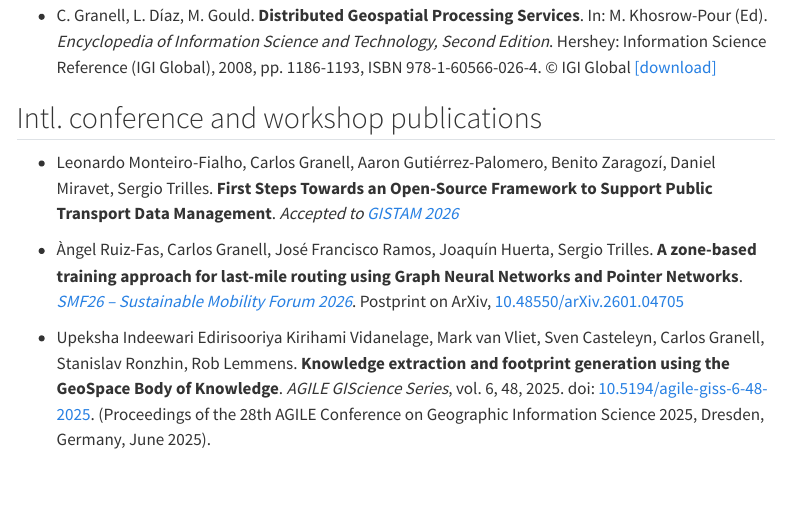
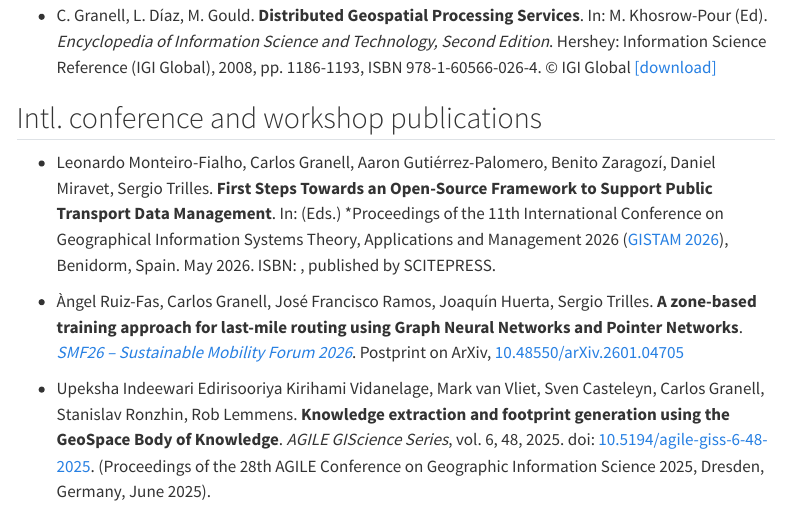
Before and after one commit to cgranell/cgranell.github.io, a Quarto document (papers/index.qmd): the page in a window 1100 px wide, from 11540 px down. Rendered offline with R 4.5, knitr and Pandoc in place of Quarto, with nearby package versions; menus at the side of the page are left out; badge pictures from the web are left out.

Commit message:
fix: conf paper & trips

```diff
--- a/papers/index.qmd
+++ b/papers/index.qmd
@@ -634,8 +634,7 @@ Hershey: Information Science Reference (IGI Global), 2008, pp. 1186-1193, ISBN 9
 
 ## Intl. conference and workshop publications
 
-- Leonardo Monteiro-Fialho, Carlos Granell, Aaron Gutiérrez-Palomero, Benito Zaragozí, Daniel Miravet, Sergio Trilles. **First Steps Towards an Open-Source Framework to Support Public Transport Data Management**. *Accepted to [GISTAM 2026](https://gistam.scitevents.org/)*
-
+- Leonardo Monteiro-Fialho, Carlos Granell, Aaron Gutiérrez-Palomero, Benito Zaragozí, Daniel Miravet, Sergio Trilles. **First Steps Towards an Open-Source Framework to Support Public Transport Data Management**. In: (Eds.) *Proceedings of the 11th International Conference on Geographical Information Systems Theory, Applications and Management 2026 ([GISTAM 2026](https://gistam.scitevents.org/)), Benidorm, Spain. May 2026. ISBN: , published by SCITEPRESS.
 
 - Àngel Ruiz-Fas, Carlos Granell, José Francisco Ramos, Joaquín Huerta, Sergio Trilles. **A zone-based training approach for last-mile routing using Graph Neural Networks and Pointer Networks**. *[SMF26 – Sustainable Mobility Forum 2026](https://smf.unican.es/)*. Postprint on ArXiv, [10.48550/arXiv.2601.04705](https://doi.org/10.48550/arXiv.2601.04705)
 
```
Also changed, not shown: extras/index.qmd (+0 -1 lines).
